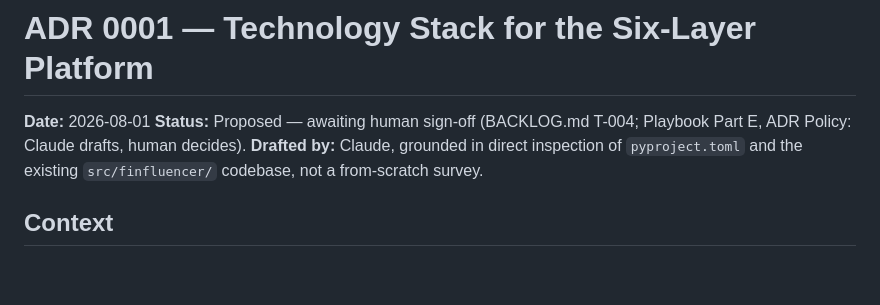
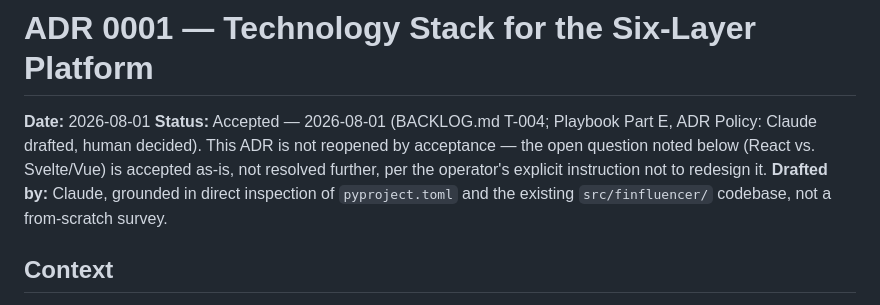
Before and after one commit to ahmettuncayerdem-cyber/finfluencer_platform, a Markdown page: docs/adr/0001-technology-stack.md, the part around the change. Drawn GitHub-style; blank space fills up the shorter version.

Commit message:
docs(adr): accept ADR-0001, Technology Stack for the six-layer platform
Operator accepted the drafted ADR as-is (BACKLOG.md T-004). Status line updated Proposed ->
Accepted; content not reopened or redesigned, including the one flagged thin-evidence row
(React vs. Svelte/Vue), per explicit instruction not to revisit already-frozen decisions.

```diff
--- a/docs/adr/0001-technology-stack.md
+++ b/docs/adr/0001-technology-stack.md
@@ -1,7 +1,7 @@
 # ADR 0001 — Technology Stack for the Six-Layer Platform
 
 **Date:** 2026-08-01
-**Status:** Proposed — awaiting human sign-off (BACKLOG.md T-004; Playbook Part E, ADR Policy: Claude drafts, human decides).
+**Status:** Accepted — 2026-08-01 (BACKLOG.md T-004; Playbook Part E, ADR Policy: Claude drafted, human decided). This ADR is not reopened by acceptance — the open question noted below (React vs. Svelte/Vue) is accepted as-is, not resolved further, per the operator's explicit instruction not to redesign it.
 **Drafted by:** Claude, grounded in direct inspection of `pyproject.toml` and the existing `src/finfluencer/` codebase, not a from-scratch survey.
 
 ## Context
```
